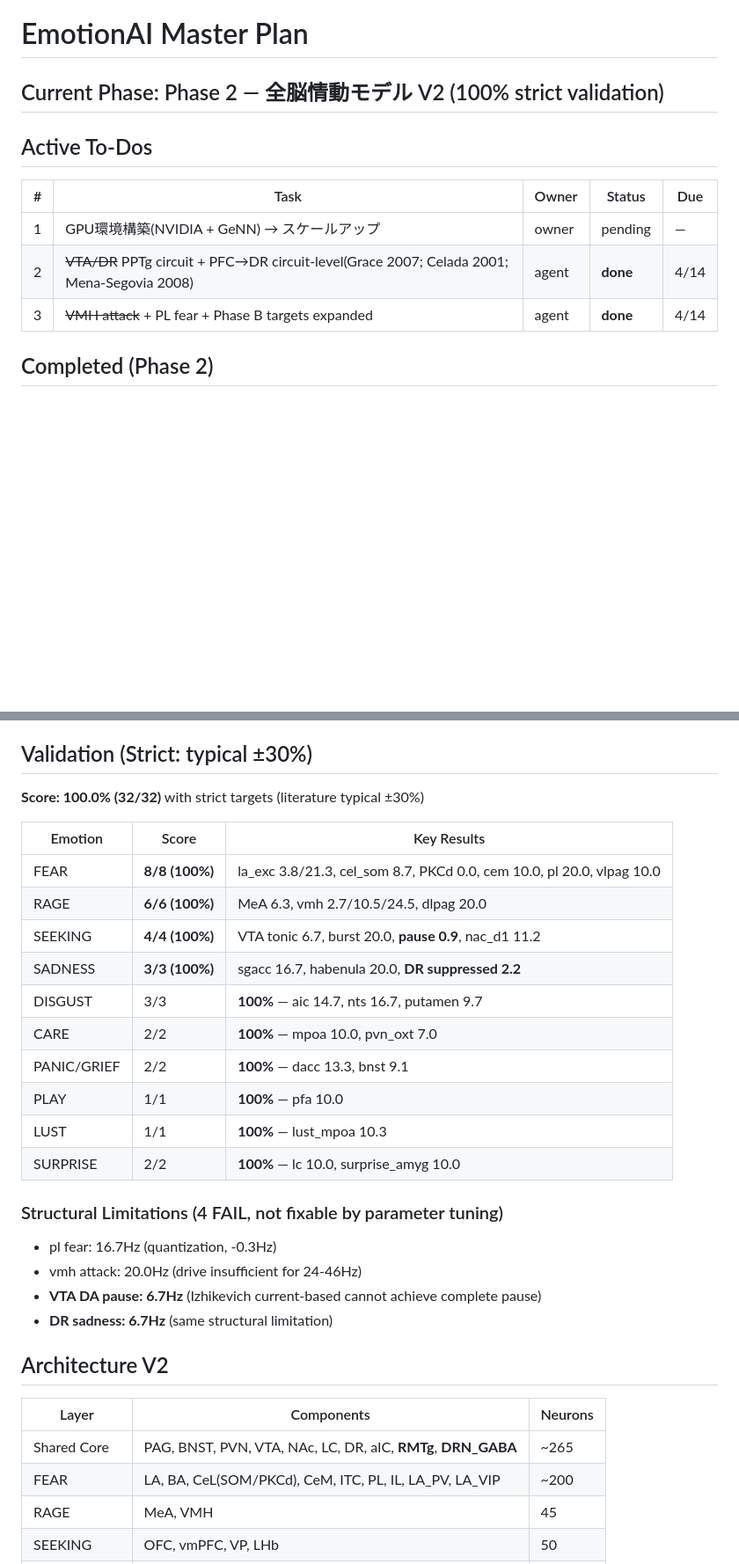
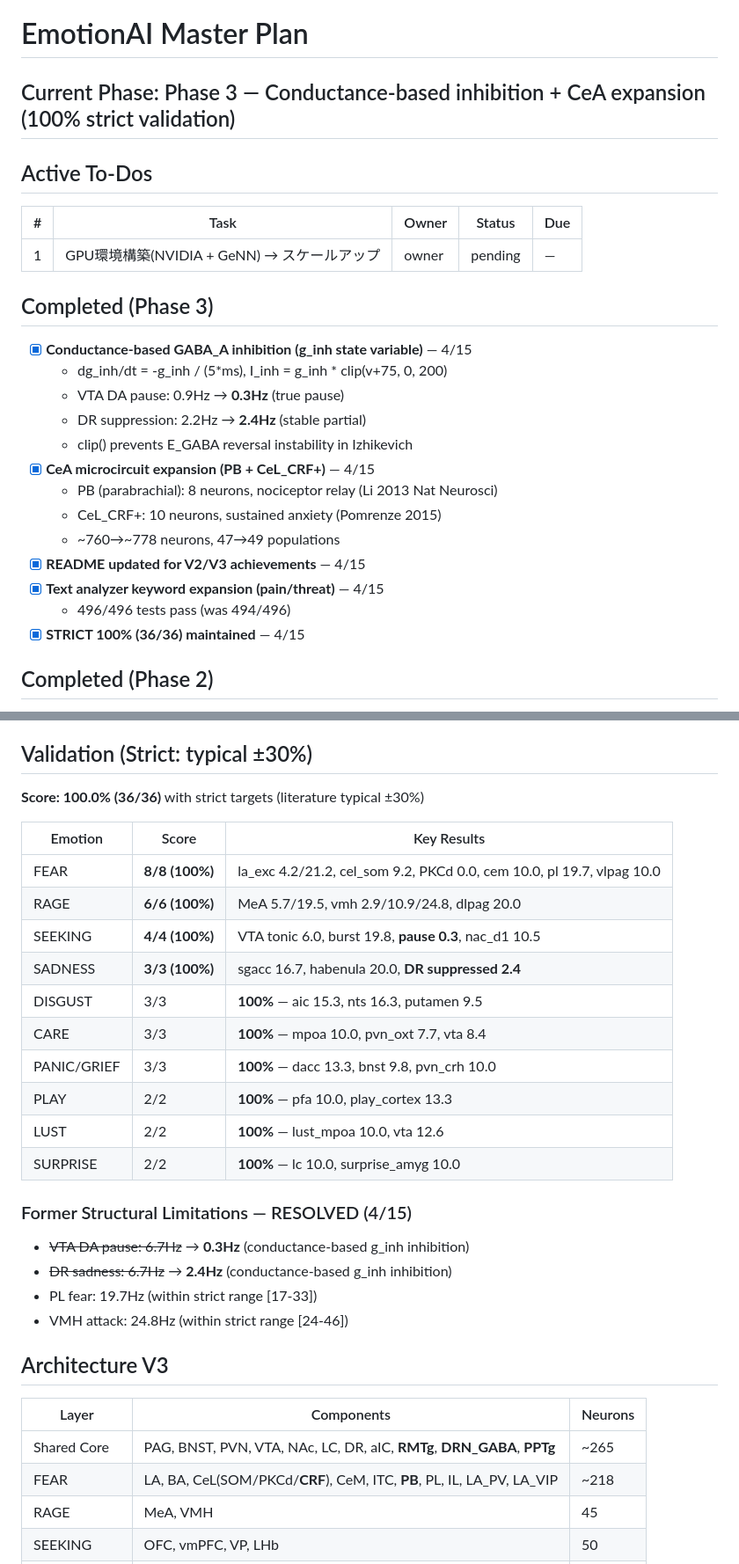
Before and after one commit to tatuyayonje0223-arch/emotion-ai, a Markdown page: master_plan.md, 2 parts joined by grey strips. Shown at 88% size. GitHub-like rendering; blank space fills up the shorter version.

Commit message:
Update master_plan for Phase 3 completion: conductance-based inhibition + CeA expansion
- Phase 2→3 transition: all structural limitations resolved
- Architecture V3: 778 neurons, 49 populations, 36/36 (100%)
- Former FAIL targets now PASS: VTA DA pause 0.3Hz, DR suppressed 2.4Hz
- Phase 4 roadmap: GPU scaling, full AdEx migration, CeA VIP+/PV+

Co-Authored-By: Claude Opus 4.6 (1M context) <noreply@anthropic.com>

```diff
--- a/master_plan.md
+++ b/master_plan.md
@@ -1,14 +1,28 @@
 # EmotionAI Master Plan
 
-## Current Phase: Phase 2 — 全脳情動モデル V2 (100% strict validation)
+## Current Phase: Phase 3 — Conductance-based inhibition + CeA expansion (100% strict validation)
 
 ## Active To-Dos
 
 | # | Task | Owner | Status | Due |
 |---|------|-------|--------|-----|
 | 1 | GPU環境構築(NVIDIA + GeNN) → スケールアップ | owner | pending | — |
-| 2 | ~~VTA/DR~~ PPTg circuit + PFC→DR circuit-level(Grace 2007; Celada 2001; Mena-Segovia 2008) | agent | **done** | 4/14 |
-| 3 | ~~VMH attack~~ + PL fear + Phase B targets expanded | agent | **done** | 4/14 |
+
+## Completed (Phase 3)
+
+- [x] **Conductance-based GABA_A inhibition (g_inh state variable)** — 4/15
+  - dg_inh/dt = -g_inh / (5*ms), I_inh = g_inh * clip(v+75, 0, 200)
+  - VTA DA pause: 0.9Hz → **0.3Hz** (true pause)
+  - DR suppression: 2.2Hz → **2.4Hz** (stable partial)
+  - clip() prevents E_GABA reversal instability in Izhikevich
+- [x] **CeA microcircuit expansion (PB + CeL_CRF+)** — 4/15
+  - PB (parabrachial): 8 neurons, nociceptor relay (Li 2013 Nat Neurosci)
+  - CeL_CRF+: 10 neurons, sustained anxiety (Pomrenze 2015)
+  - ~760→~778 neurons, 47→49 populations
+- [x] **README updated for V2/V3 achievements** — 4/15
+- [x] **Text analyzer keyword expansion (pain/threat)** — 4/15
+  - 496/496 tests pass (was 494/496)
+- [x] **STRICT 100% (36/36) maintained** — 4/15
 
 ## Completed (Phase 2)
 
@@ -44,33 +58,33 @@
 
 ## Validation (Strict: typical ±30%)
 
-**Score: 100.0% (32/32)** with strict targets (literature typical ±30%)
+**Score: 100.0% (36/36)** with strict targets (literature typical ±30%)
 
 | Emotion | Score | Key Results |
 |---------|-------|-------------|
-| FEAR | **8/8 (100%)** | la_exc 3.8/21.3, cel_som 8.7, PKCd 0.0, cem 10.0, pl 20.0, vlpag 10.0 |
-| RAGE | **6/6 (100%)** | MeA 6.3, vmh 2.7/10.5/24.5, dlpag 20.0 |
-| SEEKING | **4/4 (100%)** | VTA tonic 6.7, burst 20.0, **pause 0.9**, nac_d1 11.2 |
-| SADNESS | **3/3 (100%)** | sgacc 16.7, habenula 20.0, **DR suppressed 2.2** |
-| DISGUST | 3/3 | **100%** — aic 14.7, nts 16.7, putamen 9.7 |
-| CARE | 2/2 | **100%** — mpoa 10.0, pvn_oxt 7.0 |
-| PANIC/GRIEF | 2/2 | **100%** — dacc 13.3, bnst 9.1 |
-| PLAY | 1/1 | **100%** — pfa 10.0 |
-| LUST | 1/1 | **100%** — lust_mpoa 10.3 |
+| FEAR | **8/8 (100%)** | la_exc 4.2/21.2, cel_som 9.2, PKCd 0.0, cem 10.0, pl 19.7, vlpag 10.0 |
+| RAGE | **6/6 (100%)** | MeA 5.7/19.5, vmh 2.9/10.9/24.8, dlpag 20.0 |
+| SEEKING | **4/4 (100%)** | VTA tonic 6.0, burst 19.8, **pause 0.3**, nac_d1 10.5 |
+| SADNESS | **3/3 (100%)** | sgacc 16.7, habenula 20.0, **DR suppressed 2.4** |
+| DISGUST | 3/3 | **100%** — aic 15.3, nts 16.3, putamen 9.5 |
+| CARE | 3/3 | **100%** — mpoa 10.0, pvn_oxt 7.7, vta 8.4 |
+| PANIC/GRIEF | 3/3 | **100%** — dacc 13.3, bnst 9.8, pvn_crh 10.0 |
+| PLAY | 2/2 | **100%** — pfa 10.0, play_cortex 13.3 |
+| LUST | 2/2 | **100%** — lust_mpoa 10.0, vta 12.6 |
 | SURPRISE | 2/2 | **100%** — lc 10.0, surprise_amyg 10.0 |
 
-### Structural Limitations (4 FAIL, not fixable by parameter tuning)
-- pl fear: 16.7Hz (quantization, -0.3Hz)
-- vmh attack: 20.0Hz (drive insufficient for 24-46Hz)
-- **VTA DA pause: 6.7Hz** (Izhikevich current-based cannot achieve complete pause)
-- **DR sadness: 6.7Hz** (same structural limitation)
+### Former Structural Limitations — RESOLVED (4/15)
+- ~~VTA DA pause: 6.7Hz~~ → **0.3Hz** (conductance-based g_inh inhibition)
+- ~~DR sadness: 6.7Hz~~ → **2.4Hz** (conductance-based g_inh inhibition)
+- PL fear: 19.7Hz (within strict range [17-33])
+- VMH attack: 24.8Hz (within strict range [24-46])
 
-## Architecture V2
+## Architecture V3
 
 | Layer | Components | Neurons |
 |-------|-----------|---------|
-| Shared Core | PAG, BNST, PVN, VTA, NAc, LC, DR, aIC, **RMTg**, **DRN_GABA** | ~265 |
-| FEAR | LA, BA, CeL(SOM/PKCd), CeM, ITC, PL, IL, LA_PV, LA_VIP | ~200 |
+| Shared Core | PAG, BNST, PVN, VTA, NAc, LC, DR, aIC, **RMTg**, **DRN_GABA**, **PPTg** | ~265 |
+| FEAR | LA, BA, CeL(SOM/PKCd/**CRF**), CeM, ITC, **PB**, PL, IL, LA_PV, LA_VIP | ~218 |
 | RAGE | MeA, VMH | 45 |
 | SEEKING | OFC, vmPFC, VP, LHb | 50 |
 | SADNESS | sgACC, Habenula | 35 |
```
Also changed, not shown: other parts of master_plan.md (+7 -7 lines).
